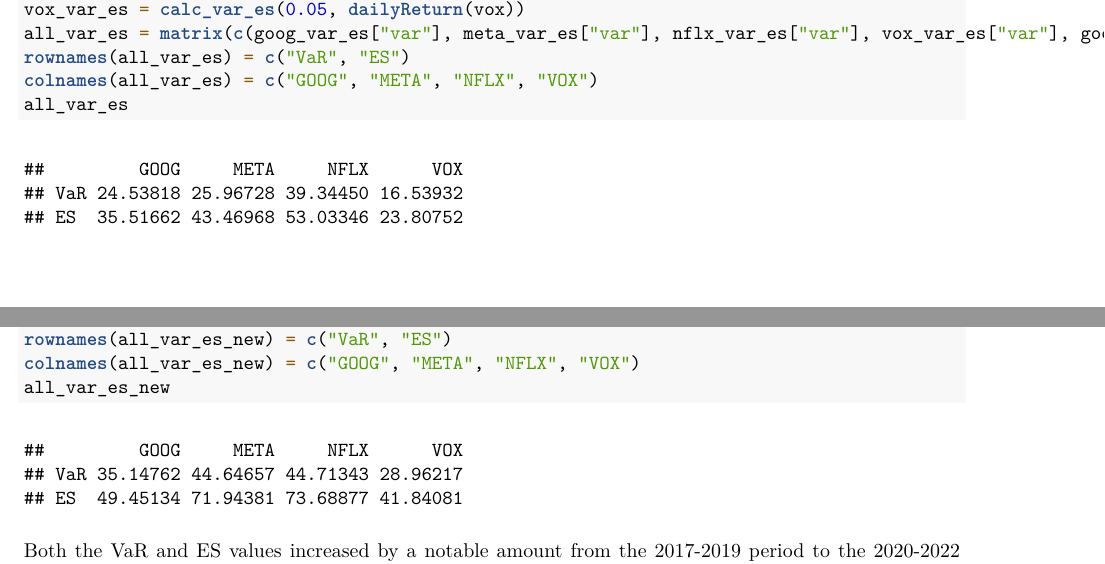
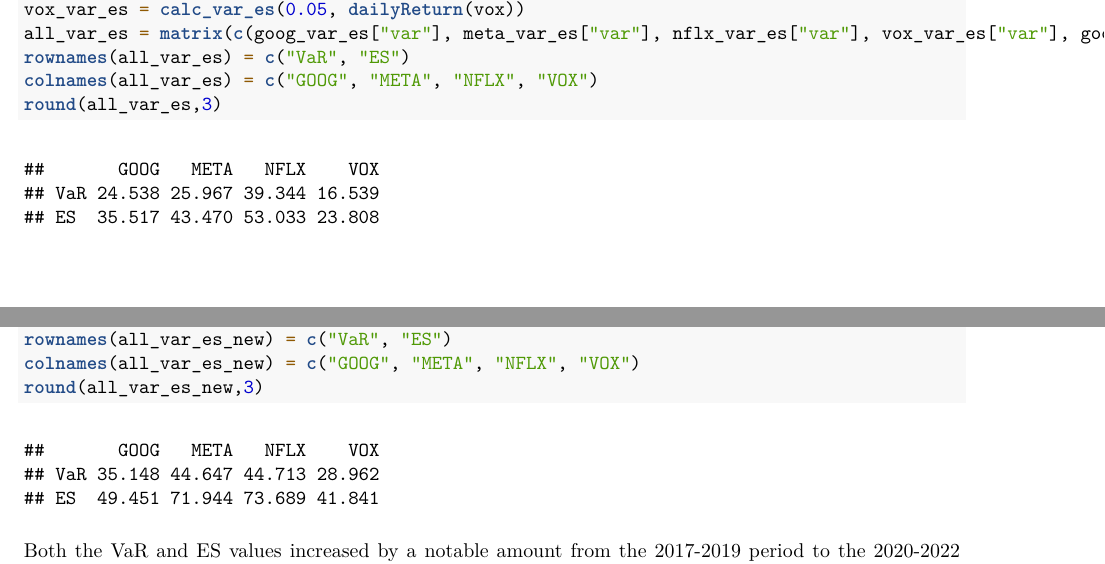
Before and after one commit to b3njamint/orie4630-communications, an R Markdown document (final.Rmd): two parts of pages 14 and 15 of 16, joined at a grey line, cut so that both start at the same text. The pictures show the output file final.pdf that the author committed with the source.

Commit message:
3 decimal places

````diff
--- a/final.Rmd
+++ b/final.Rmd
@@ -502,7 +502,7 @@
 all_var_es = matrix(c(goog_var_es["var"], meta_var_es["var"], nflx_var_es["var"], vox_var_es["var"], goog_var_es["es"], meta_var_es["es"], nflx_var_es["es"], vox_var_es["es"]), 2, 4, byrow=TRUE)
 rownames(all_var_es) = c("VaR", "ES")
 colnames(all_var_es) = c("GOOG", "META", "NFLX", "VOX")
-all_var_es
+round(all_var_es,3)
 ```
 
 Looking at the VaR and ES table, we see that they are quite high. For example, you can expect to lose
@@ -527,7 +527,7 @@
 all_var_es_new = matrix(c(goog_var_es_new["var"], meta_var_es_new["var"], nflx_var_es_new["var"], vox_var_es_new["var"], goog_var_es_new["es"], meta_var_es_new["es"], nflx_var_es_new["es"], vox_var_es_new["es"]), 2, 4, byrow=TRUE)
 rownames(all_var_es_new) = c("VaR", "ES")
 colnames(all_var_es_new) = c("GOOG", "META", "NFLX", "VOX")
-all_var_es_new
+round(all_var_es_new,3)
 ```
 
 Both the VaR and ES values increased by a notable amount from the 2017-2019 period to the 2020-2022 period for each company.
````
Also changed, not shown: final.pdf.
